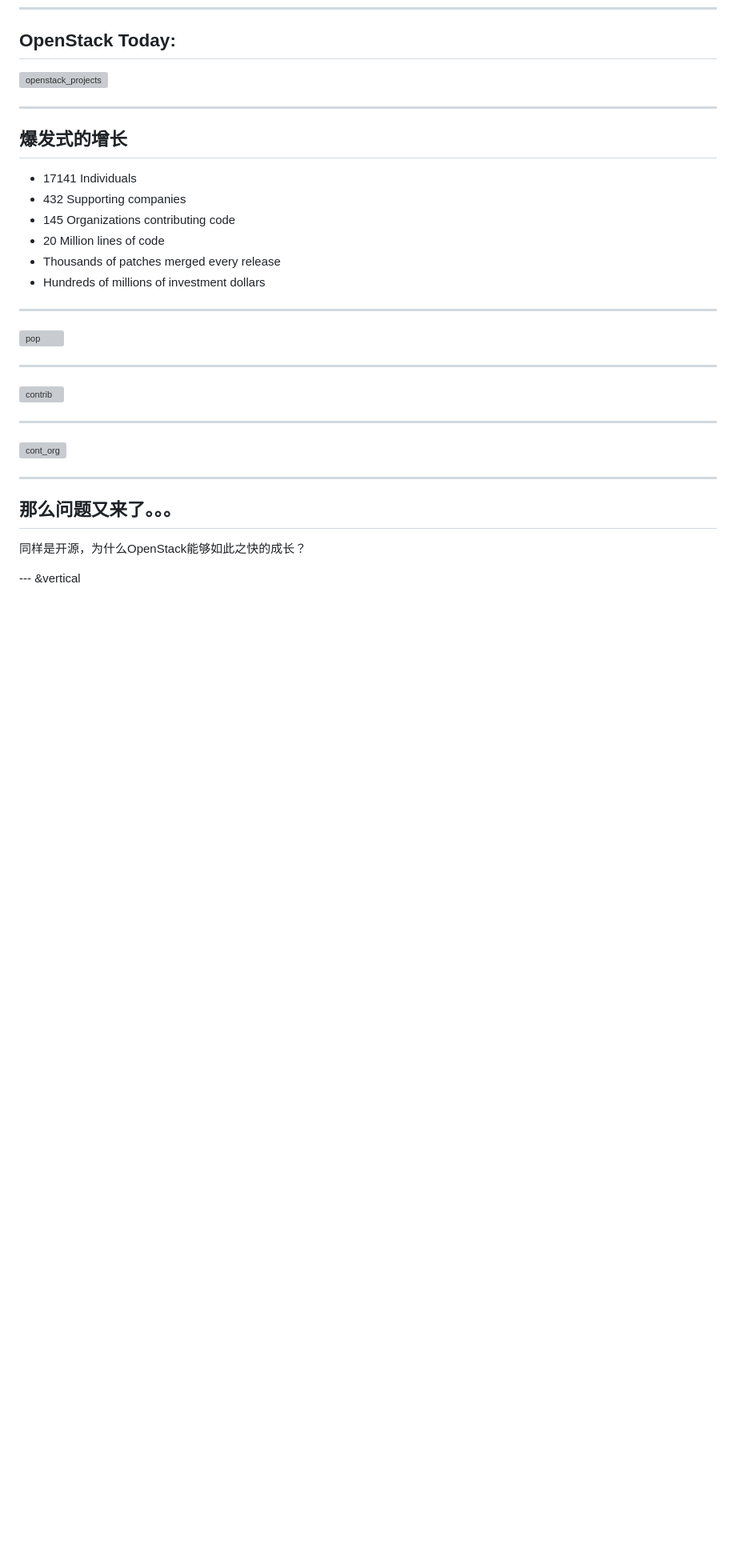
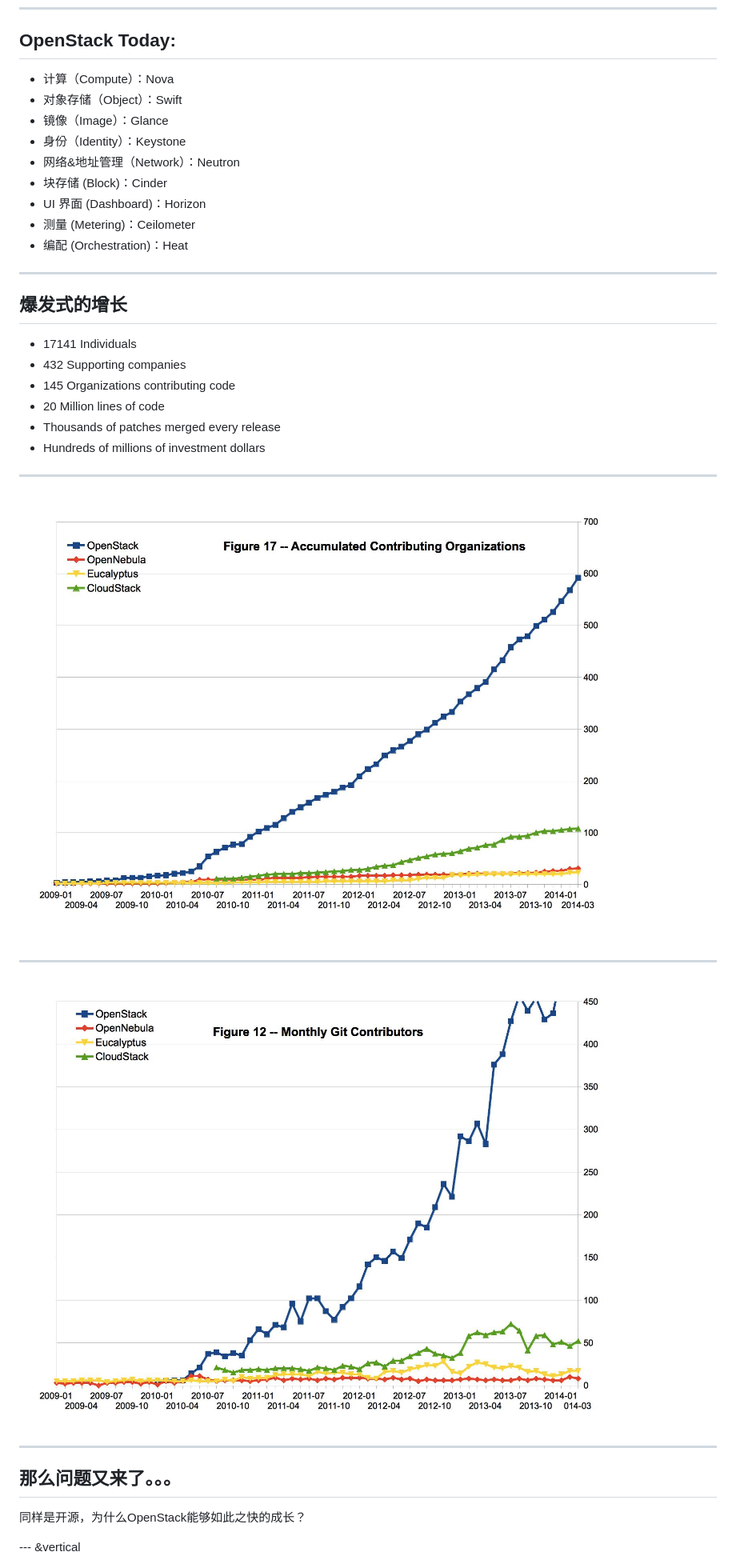
Before and after one commit to ZionPF/mydeck, a Markdown page: index.md, the part around the change printed below. Shown: that part at 80% size. GitHub-like rendering; blank space fills up the shorter version; grey boxes are pictures that could not be loaded.

```diff
--- a/index.md
+++ b/index.md
@@ -85,7 +93,16 @@ Some notes on the first slide
 
 ## OpenStack Today:
 
-![openstack_projects](openstack-arch.jpg)
+- 计算（Compute）：Nova
+- 对象存储（Object）：Swift
+- 镜像（Image）：Glance
+- 身份（Identity）：Keystone
+- 网络&地址管理（Network）：Neutron
+- 块存储 (Block)：Cinder
+- UI 界面 (Dashboard)：Horizon
+- 测量 (Metering)：Ceilometer
+- 编配 (Orchestration)：Heat
+
 
 ***
 
@@ -100,15 +117,11 @@ Some notes on the first slide
 
 ***
 
-![pop](most-popular.jpg)
+![contrib](./pic/contributing_orgs.jpg)
 
 ***
 
-![contrib](contributing_orgs.jpg)
-
-***
-
-![cont_org](git_contributor.jpg)
+![cont_org](./pic/git_contributor.jpg)
 
 ***
 ## 那么问题又来了。。。
```
Also changed, not shown: other parts of index.md (+56 -26 lines), pic/cluster1.jpg (added), pic/cluster2.jpg (added), pic/money.jpg (added), 2 other files.
